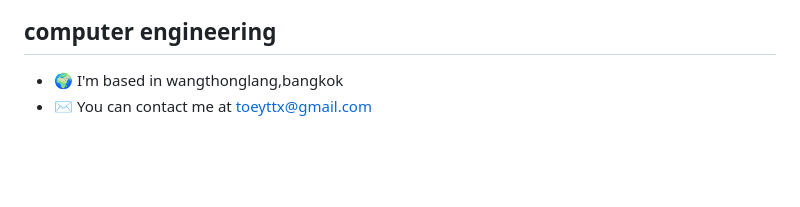
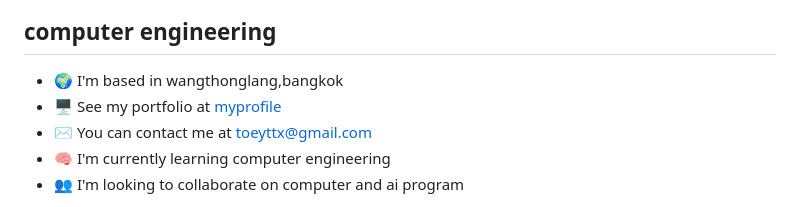
Before and after one commit to pattranit-deep/CPE101, a Markdown page: README.md, the part around one of its changes. GitHub-like rendering; blank space fills up the shorter version.

```diff
--- a/README.md
+++ b/README.md
@@ -5,6 +5,9 @@ computer engineering
 --------------------
 
 * 🌍  I'm based in wangthonglang,bangkok
+* 🖥️  See my portfolio at [myprofile](http://myprofile)
 * ✉️  You can contact me at [toeyttx@gmail.com](mailto:toeyttx@gmail.com)
+* 🧠  I'm currently learning computer engineering
+* 👥  I'm looking to collaborate on computer and ai program
 
 <p align="left">
```
Also changed, not shown: other parts of README.md (+2 -2 lines).
